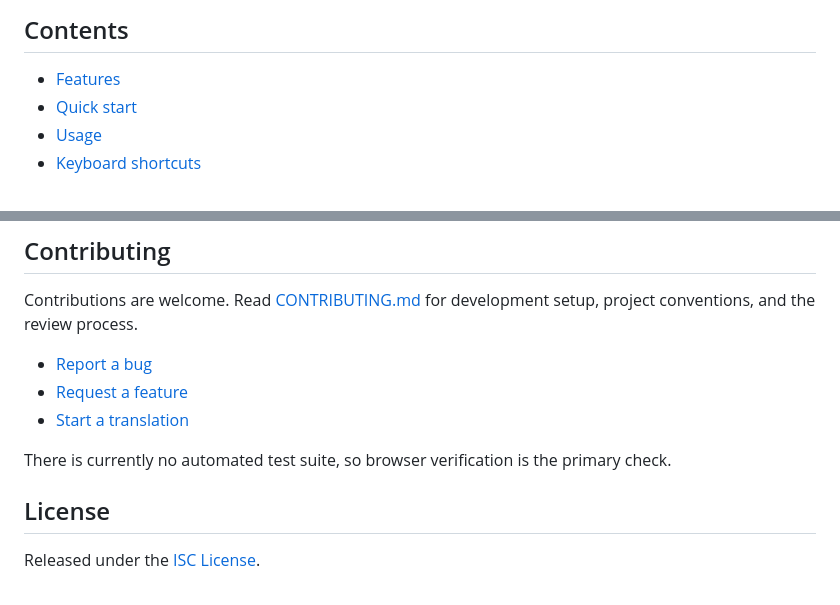
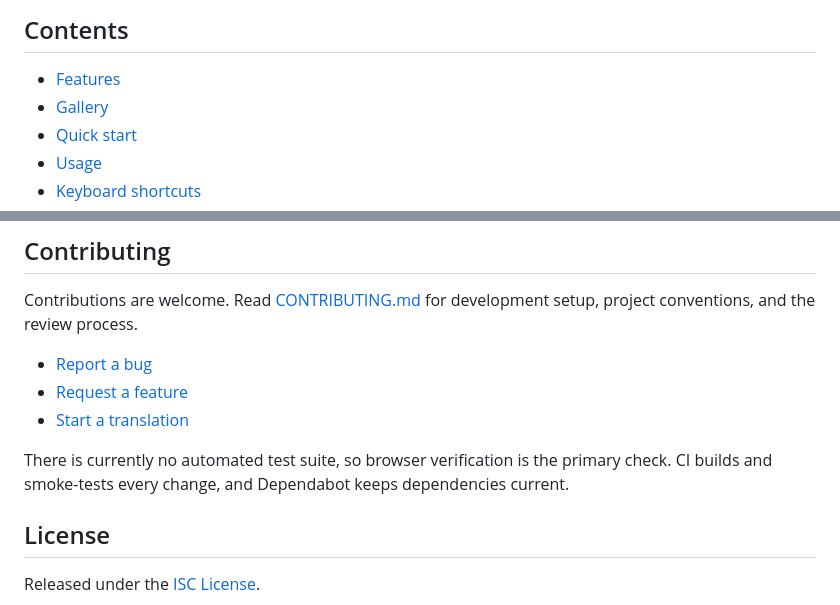
Before and after one commit to mki169/bettermathtype, a Markdown page: README.md, 2 parts joined by grey strips. Rendered like a GitHub page.

```diff
--- a/README.md
+++ b/README.md
@@ -36,6 +37,7 @@
 ## Contents
 
 - [Features](#features)
+- [Gallery](#gallery)
 - [Quick start](#quick-start)
 - [Usage](#usage)
 - [Keyboard shortcuts](#keyboard-shortcuts)
@@ -248,7 +267,7 @@ Contributions are welcome. Read [CONTRIBUTING.md](CONTRIBUTING.md) for developme
 - [Request a feature](https://github.com/mki169/bettermathtype/issues/new?template=feature_request.yml)
 - [Start a translation](https://github.com/mki169/bettermathtype/issues/new?template=translation.yml)
 
-There is currently no automated test suite, so browser verification is the primary check.
+There is currently no automated test suite, so browser verification is the primary check. CI builds and smoke-tests every change, and Dependabot keeps dependencies current.
 
 ## License
 
```
Also changed, not shown: other parts of README.md (+29 -11 lines), CONTRIBUTING.md (+12 -0 lines), docs/screenshots/display-preview.png (added), docs/screenshots/export-menu.png (added), docs/screenshots/symbol-search.png (added), 5 other files.
